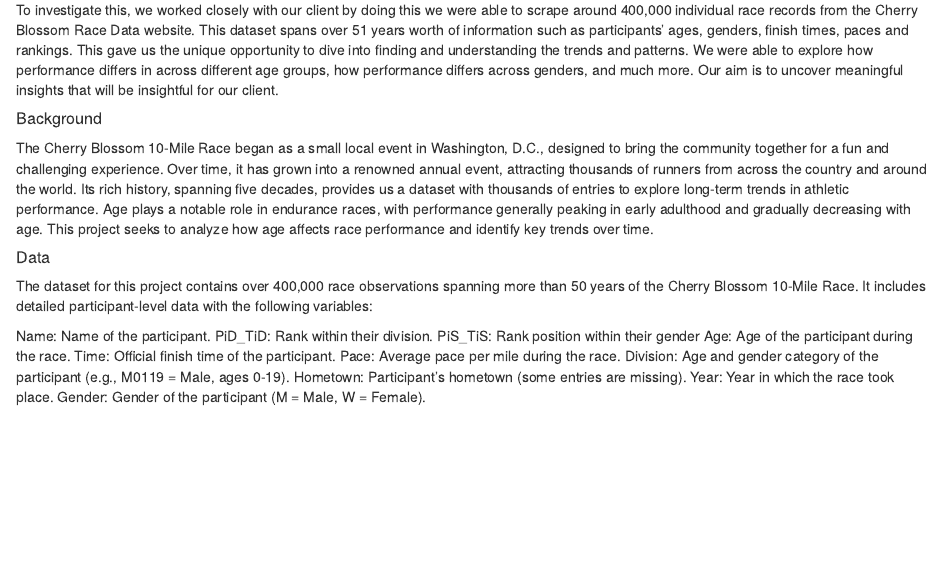
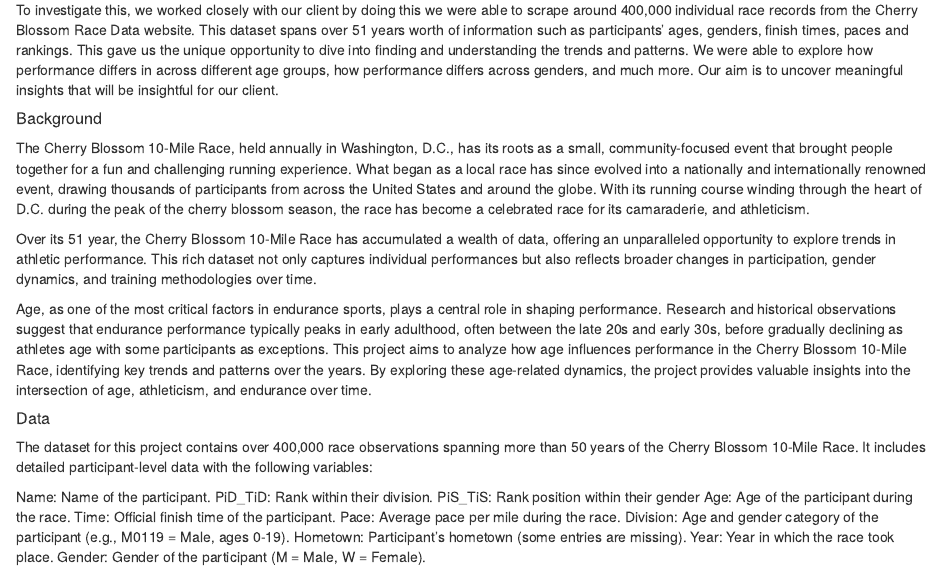
Before and after one commit to akshatajha-pdx/CherryBlossomFall2024, an R Markdown document (Cherry_Blossom_Report.Rmd): the page in a window 1100 px wide, from 230 px down. Rendered offline with R 4.5, knitr and Pandoc, with nearby package versions; some code elsewhere in the file could not run offline.

Commit message:
Background

```diff
--- a/Cherry_Blossom_Report.Rmd
+++ b/Cherry_Blossom_Report.Rmd
@@ -63,9 +63,11 @@
 To investigate this, we worked closely with our client by doing this we were able to scrape around 400,000 individual race records from the Cherry Blossom Race Data website. This dataset spans over 51 years worth of information such as participants' ages, genders, finish times, paces and rankings. This gave us the unique opportunity to dive into finding and understanding the trends and patterns. We were able to explore how performance differs in across different age groups, how performance differs across genders, and much more. Our aim is to uncover meaningful insights that will be insightful for our client.
 
 ##### Background
-The Cherry Blossom 10-Mile Race began as a small local event in Washington, D.C., designed to bring the community together for a fun and challenging experience. Over time, it has grown into a renowned annual event, attracting thousands of runners from across the country and around the world. Its rich history, spanning five decades, provides us a dataset with thousands of entries to explore long-term trends in athletic performance.
-Age plays a notable role in endurance races, with performance generally peaking in early adulthood and gradually decreasing with age. This project seeks to analyze how age affects race performance and identify key trends over time.
+The Cherry Blossom 10-Mile Race, held annually in Washington, D.C., has its roots as a small, community-focused event that brought people together for a fun and challenging running experience. What began as a local race has since evolved into a nationally and internationally renowned event, drawing thousands of participants from across the United States and around the globe. With its running course winding through the heart of D.C. during the peak of the cherry blossom season, the race has become a celebrated race for its camaraderie, and athleticism.
 
+Over its 51 year, the Cherry Blossom 10-Mile Race has accumulated a wealth of data, offering an unparalleled opportunity to explore trends in athletic performance. This rich dataset not only captures individual performances but also reflects broader changes in participation, gender dynamics, and training methodologies over time.
+
+Age, as one of the most critical factors in endurance sports, plays a central role in shaping performance. Research and historical observations suggest that endurance performance typically peaks in early adulthood, often between the late 20s and early 30s, before gradually declining as athletes age with some participants as exceptions. This project aims to analyze how age influences performance in the Cherry Blossom 10-Mile Race, identifying key trends and patterns over the years. By exploring these age-related dynamics, the project provides valuable insights into the intersection of age, athleticism, and endurance over time.
 
 ##### Data
 
```
